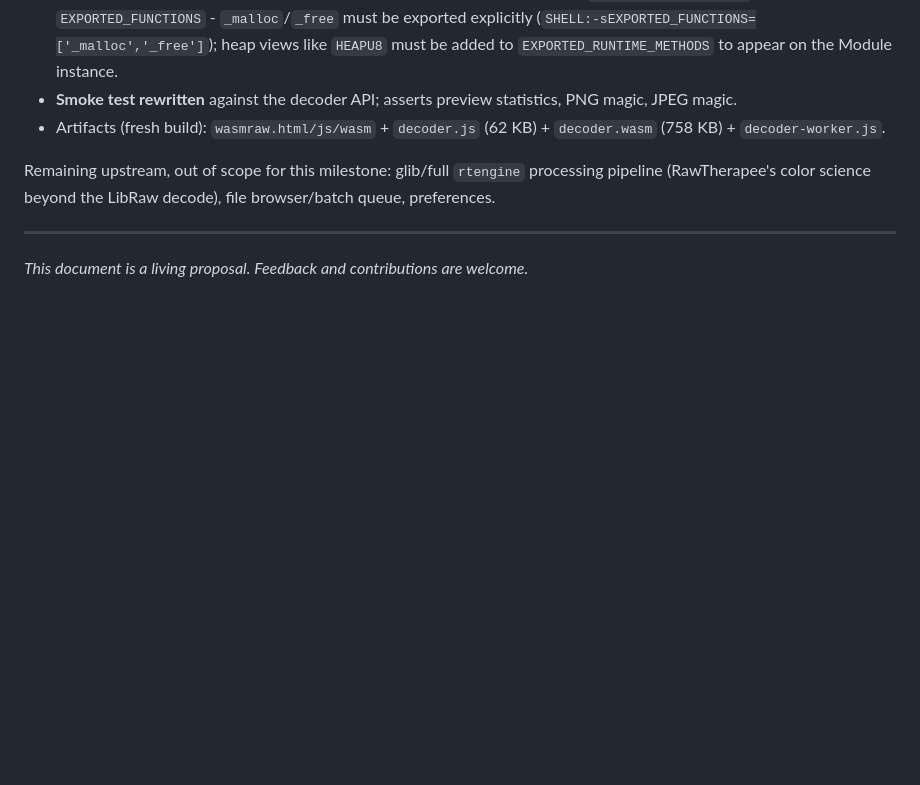
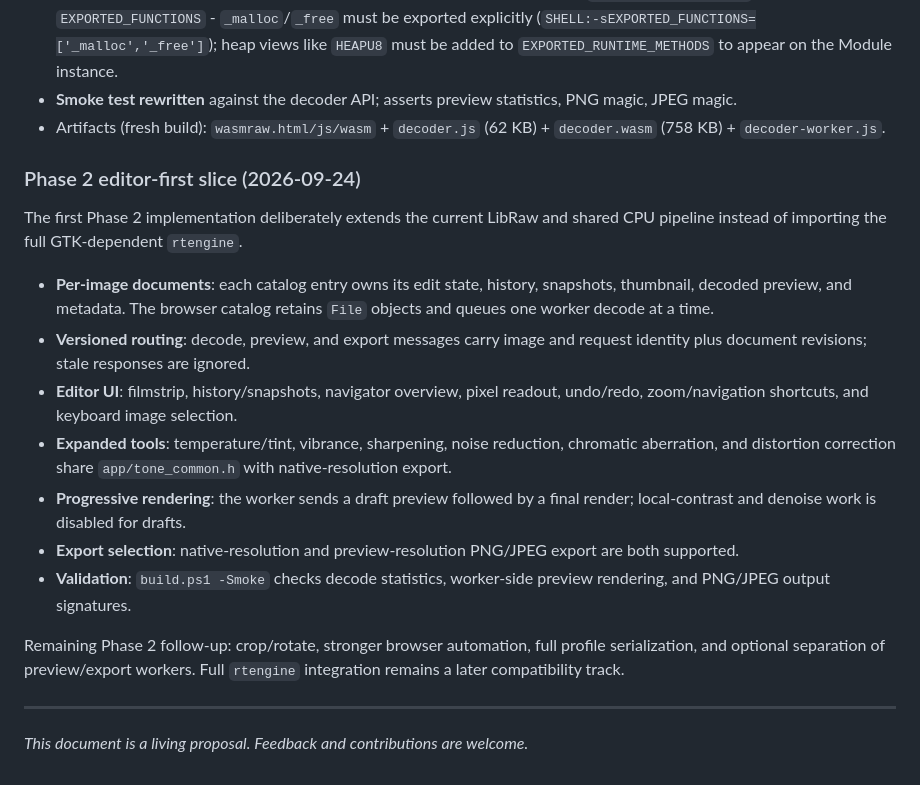
Before and after one commit to CephandriusMaxtori/wasmraw, a Markdown page: RawTherapee-ImGui-WASM-Design.md, the part around the change. GitHub-like rendering; blank space fills up the shorter version.

```diff
--- a/RawTherapee-ImGui-WASM-Design.md
+++ b/RawTherapee-ImGui-WASM-Design.md
@@ -373,9 +373,31 @@ inside a classic Web Worker** so the app is deployable to pure static hosting
 - Artifacts (fresh build): `wasmraw.html/js/wasm` + `decoder.js` (62 KB) +
   `decoder.wasm` (758 KB) + `decoder-worker.js`.
 
-Remaining upstream, out of scope for this milestone: glib/full `rtengine`
-processing pipeline (RawTherapee's color science beyond the LibRaw decode), file
-browser/batch queue, preferences.
+### Phase 2 editor-first slice (2026-09-24)
+
+The first Phase 2 implementation deliberately extends the current LibRaw and
+shared CPU pipeline instead of importing the full GTK-dependent `rtengine`.
+
+- **Per-image documents**: each catalog entry owns its edit state, history,
+  snapshots, thumbnail, decoded preview, and metadata. The browser catalog
+  retains `File` objects and queues one worker decode at a time.
+- **Versioned routing**: decode, preview, and export messages carry image and
+  request identity plus document revisions; stale responses are ignored.
+- **Editor UI**: filmstrip, history/snapshots, navigator overview, pixel readout,
+  undo/redo, zoom/navigation shortcuts, and keyboard image selection.
+- **Expanded tools**: temperature/tint, vibrance, sharpening, noise reduction,
+  chromatic aberration, and distortion correction share `app/tone_common.h` with
+  native-resolution export.
+- **Progressive rendering**: the worker sends a draft preview followed by a final
+  render; local-contrast and denoise work is disabled for drafts.
+- **Export selection**: native-resolution and preview-resolution PNG/JPEG export
+  are both supported.
+- **Validation**: `build.ps1 -Smoke` checks decode statistics, worker-side preview
+  rendering, and PNG/JPEG output signatures.
+
+Remaining Phase 2 follow-up: crop/rotate, stronger browser automation, full
+profile serialization, and optional separation of preview/export workers. Full
+`rtengine` integration remains a later compatibility track.
 
 ---
 
```
Also changed, not shown: README.md (+24 -15 lines).
